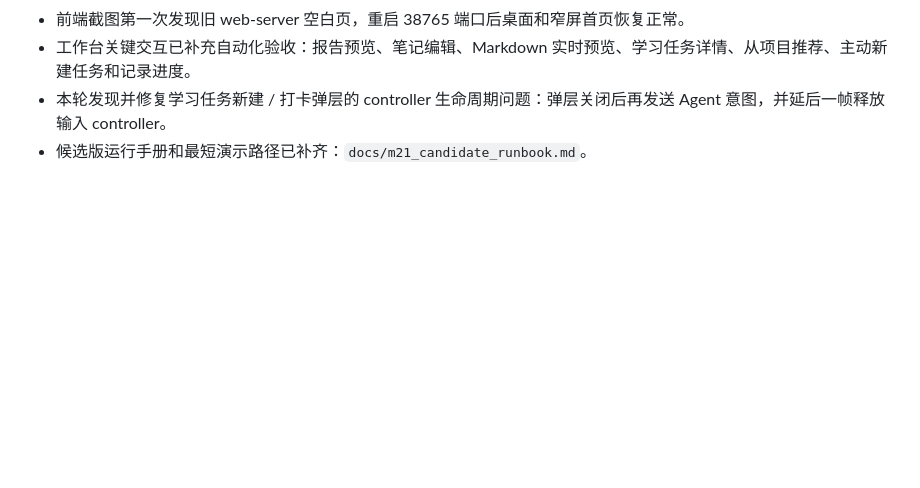
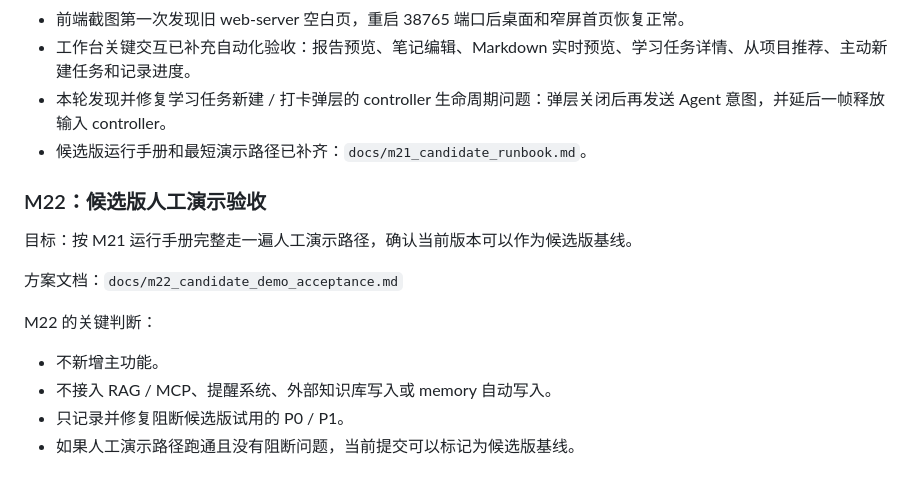
Before and after one commit to pirate-pro/resume_agent, a Markdown page: docs/product_service_roadmap.md, the part around the change. Drawn GitHub-style; blank space fills up the shorter version.

```diff
--- a/docs/product_service_roadmap.md
+++ b/docs/product_service_roadmap.md
@@ -768,3 +768,16 @@ M21 验收主线：
 - 工作台关键交互已补充自动化验收：报告预览、笔记编辑、Markdown 实时预览、学习任务详情、从项目推荐、主动新建任务和记录进度。
 - 本轮发现并修复学习任务新建 / 打卡弹层的 controller 生命周期问题：弹层关闭后再发送 Agent 意图，并延后一帧释放输入 controller。
 - 候选版运行手册和最短演示路径已补齐：`docs/m21_candidate_runbook.md`。
+
+### M22：候选版人工演示验收
+
+目标：按 M21 运行手册完整走一遍人工演示路径，确认当前版本可以作为候选版基线。
+
+方案文档：`docs/m22_candidate_demo_acceptance.md`
+
+M22 的关键判断：
+
+- 不新增主功能。
+- 不接入 RAG / MCP、提醒系统、外部知识库写入或 memory 自动写入。
+- 只记录并修复阻断候选版试用的 P0 / P1。
+- 如果人工演示路径跑通且没有阻断问题，当前提交可以标记为候选版基线。
```
Also changed, not shown: docs/m22_candidate_demo_acceptance.md (added, +220 -0 lines).
